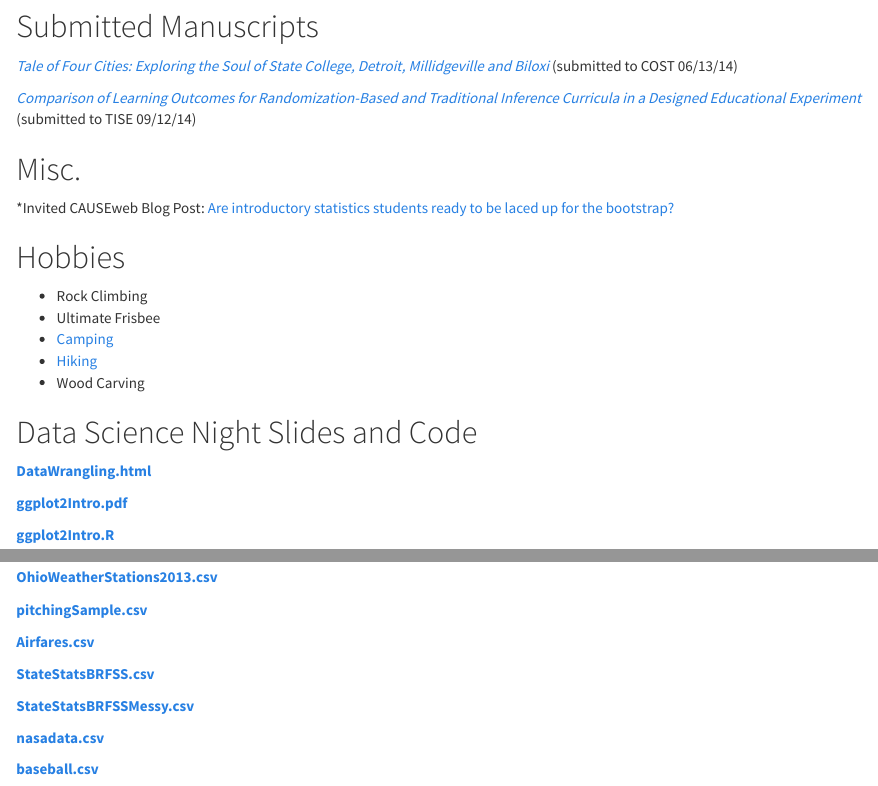
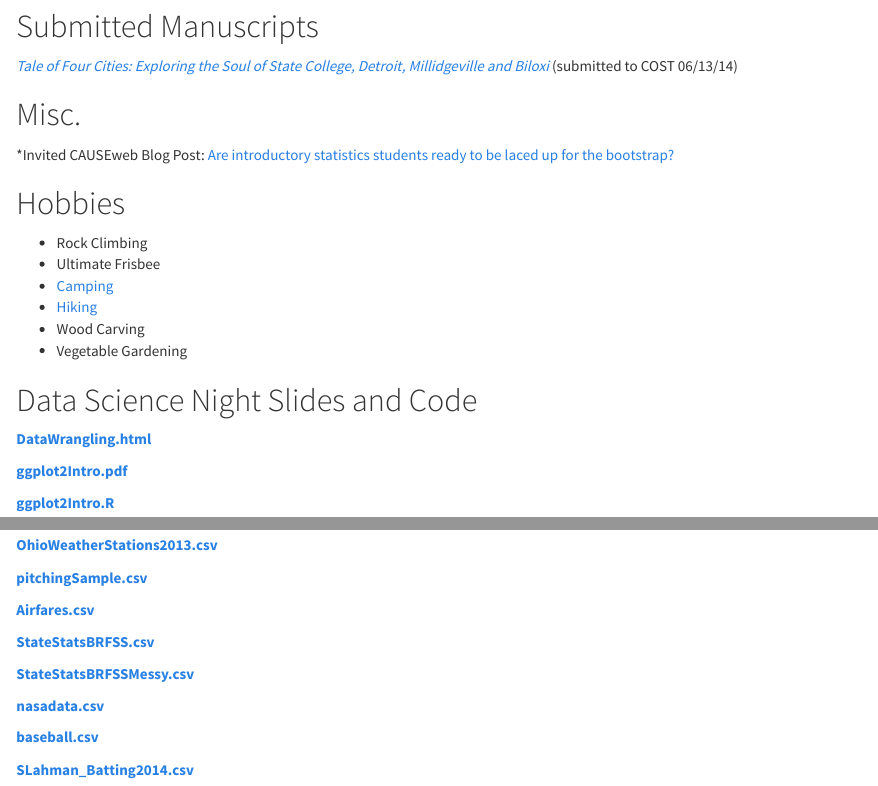
Before and after one commit to kmaurer/kmaurer.github.io, an R Markdown document (index.Rmd): the page in a window 1100 px wide, from 830 px down before the commit and from 860 px down after it, so that both start at the same text, and a second part further down, joined at a grey line. The pictures show the output file index.html that the author committed with the source, opened offline.

Commit message:
Added files, updated pulbications links and updated cv

```diff
--- a/index.Rmd
+++ b/index.Rmd
@@ -32,4 +33,3 @@ My name is Karsten Maurer.  I am originally from the Twin Cities area of Minneso
-  *[Comparison of Learning Outcomes for Randomization-Based and Traditional Inference Curricula in a Designed Educational Experiment](documents/MaurerOsthusLoy-submission1.pdf)* (submitted to TISE 09/12/14)
 
 ## Misc.
 
@@ -42,7 +42,7 @@ My name is Karsten Maurer.  I am originally from the Twin Cities area of Minneso
 * [Camping](images/camping.png)
 * [Hiking](images/zion.png)
 * Wood Carving
-
+* Vegetable Gardening
 
 ## Data Science Night Slides and Code
 
@@ -75,3 +75,5 @@ My name is Karsten Maurer.  I am originally from the Twin Cities area of Minneso
  **[nasadata.csv](documents/nasadata.csv)**
 
  **[baseball.csv](documents/baseball.csv)**
+
+ **[SLahman_Batting2014.csv](documents/SLahman_Batting2014.csv)**
```
Also changed, not shown: documents/KarstenMaurerCV.pdf, index.html, index.Rmd (3 more changed lines), 1 other file.
